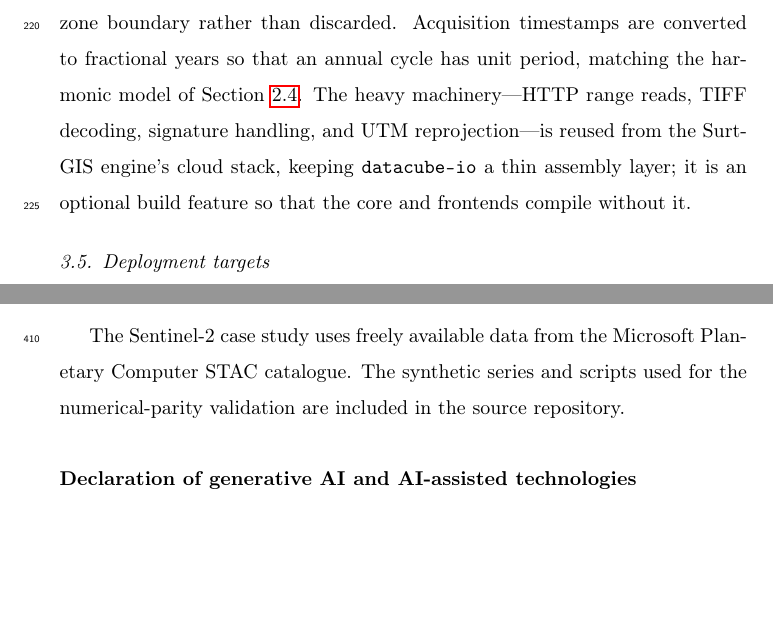
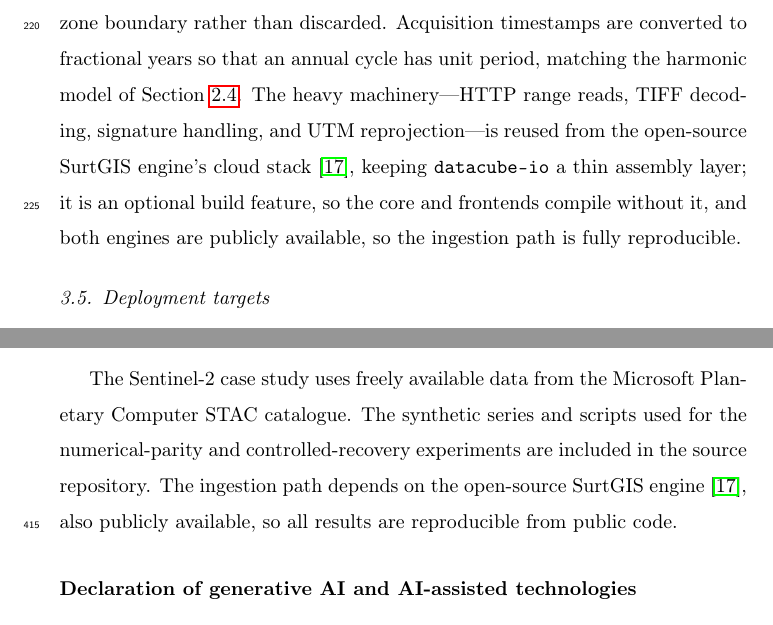
Before and after one commit to franciscoparrao/datacube-rs, a LaTeX paper (papers/draft/datacube-rs.tex): two parts of pages 11 and 19 of 21, joined at a grey line, cut so that both start at the same text, the shorter picture padded with empty space. Compiled offline with pdfLaTeX.

Commit message:
Paper: cite open-source SurtGIS, resolving the ingestion-reproducibility issue
The simulated C&G review flagged that datacube-io's STAC/COG ingestion
depended on the author's SurtGIS engine, threatening reproducibility.
SurtGIS is public (github.com/franciscoparrao/surtgis); now cited as a
software reference, and §3.4 / §5.3 / Data availability state that both
engines are open-source so the ingestion path is fully reproducible.

Co-Authored-By: Claude Opus 4.8 (1M context) <noreply@anthropic.com>

```diff
--- a/papers/draft/datacube-rs.tex
+++ b/papers/draft/datacube-rs.tex
@@ -432,9 +432,11 @@ scenes lying in a neighbouring UTM zone are mosaicked across the zone boundary
 rather than discarded. Acquisition timestamps are converted to fractional years
 so that an annual cycle has unit period, matching the harmonic model of
 Section~\ref{sec:harmonic}. The heavy machinery---HTTP range reads, TIFF
-decoding, signature handling, and UTM reprojection---is reused from the SurtGIS
-engine's cloud stack, keeping \texttt{datacube-io} a thin assembly layer; it is
-an optional build feature so that the core and frontends compile without it.
+decoding, signature handling, and UTM reprojection---is reused from the
+open-source SurtGIS engine's cloud stack \citep{surtgis}, keeping
+\texttt{datacube-io} a thin assembly layer; it is an optional build feature, so
+the core and frontends compile without it, and both engines are publicly
+available, so the ingestion path is fully reproducible.
 
 \subsection{Deployment targets}
 \label{sec:targets}
@@ -762,7 +765,10 @@ Archived version: TODO (Zenodo DOI)
 \section*{Data availability}
 The Sentinel-2 case study uses freely available data from the Microsoft
 Planetary Computer STAC catalogue. The synthetic series and scripts used for the
-numerical-parity validation are included in the source repository.
+numerical-parity and controlled-recovery experiments are included in the source
+repository. The ingestion path depends on the open-source SurtGIS engine
+\citep{surtgis}, also publicly available, so all results are reproducible from
+public code.
 
 \section*{Declaration of generative AI and AI-assisted technologies}
 During the preparation of this work the author used an AI assistant (Anthropic
```
Also changed, not shown: papers/draft/refs.bib (+8 -0 lines), papers/draft/datacube-rs.tex (5 more changed lines).
